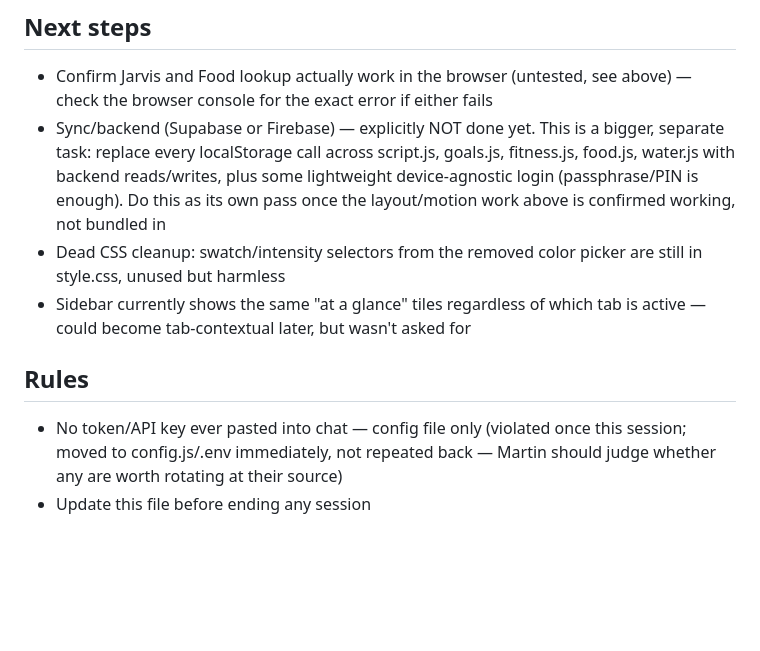
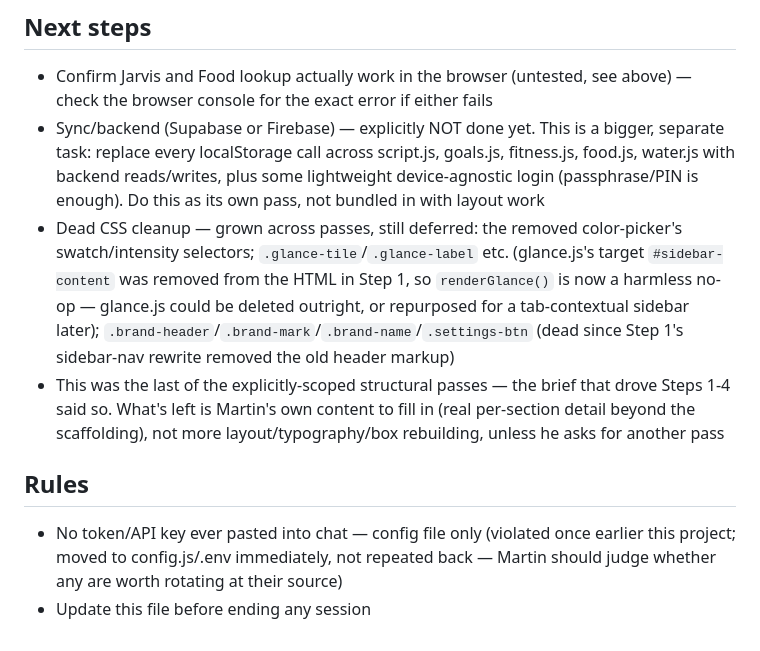
Before and after one commit to Martin49388/my-life-app, a Markdown page: CLAUDE.md, the part around one of its changes. GitHub-like rendering; blank space fills up the shorter version.

```diff
--- a/CLAUDE.md
+++ b/CLAUDE.md
@@ -52,16 +82,23 @@ proxy server.
   a bigger, separate task: replace every localStorage call across script.js,
   goals.js, fitness.js, food.js, water.js with backend reads/writes, plus
   some lightweight device-agnostic login (passphrase/PIN is enough). Do
-  this as its own pass once the layout/motion work above is confirmed
-  working, not bundled in
-- Dead CSS cleanup: swatch/intensity selectors from the removed color
-  picker are still in style.css, unused but harmless
-- Sidebar currently shows the same "at a glance" tiles regardless of which
-  tab is active — could become tab-contextual later, but wasn't asked for
+  this as its own pass, not bundled in with layout work
+- Dead CSS cleanup — grown across passes, still deferred: the removed
+  color-picker's swatch/intensity selectors; `.glance-tile`/`.glance-label`
+  etc. (glance.js's target `#sidebar-content` was removed from the HTML in
+  Step 1, so `renderGlance()` is now a harmless no-op — glance.js could be
+  deleted outright, or repurposed for a tab-contextual sidebar later);
+  `.brand-header`/`.brand-mark`/`.brand-name`/`.settings-btn` (dead since
+  Step 1's sidebar-nav rewrite removed the old header markup)
+- This was the last of the explicitly-scoped structural passes — the
+  brief that drove Steps 1-4 said so. What's left is Martin's own content
+  to fill in (real per-section detail beyond the scaffolding), not more
+  layout/typography/box rebuilding, unless he asks for another pass
 
 ## Rules
 
 - No token/API key ever pasted into chat — config file only (violated once
-  this session; moved to config.js/.env immediately, not repeated back —
-  Martin should judge whether any are worth rotating at their source)
+  earlier this project; moved to config.js/.env immediately, not repeated
+  back — Martin should judge whether any are worth rotating at their
+  source)
 - Update this file before ending any session
```
Also changed, not shown: other parts of CLAUDE.md (+50 -20 lines).
